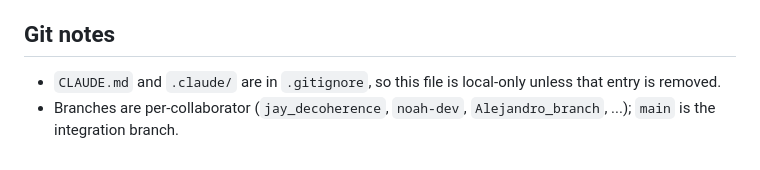
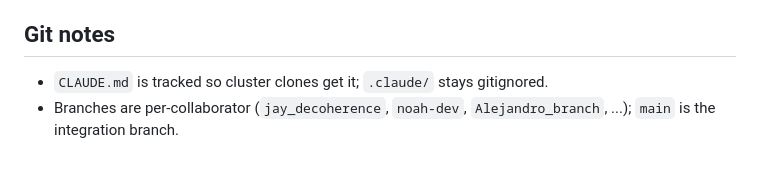
Before and after one commit to sjqqqqqq/quantum_metrology, a Markdown page: CLAUDE.md, the part around the change. GitHub-like rendering.

Commit message:
CLAUDE.md: note that it is now tracked
Co-Authored-By: Claude Fable 5.1 <noreply@anthropic.com>

```diff
--- a/CLAUDE.md
+++ b/CLAUDE.md
@@ -68,5 +68,5 @@ For each `task_N/` folder: drop fits whose `cost_est` exceeds the 5σ cost band
 
 ## Git notes
 
-- `CLAUDE.md` and `.claude/` are in `.gitignore`, so this file is local-only unless that entry is removed.
+- `CLAUDE.md` is tracked so cluster clones get it; `.claude/` stays gitignored.
 - Branches are per-collaborator (`jay_decoherence`, `noah-dev`, `Alejandro_branch`, ...); `main` is the integration branch.
```
